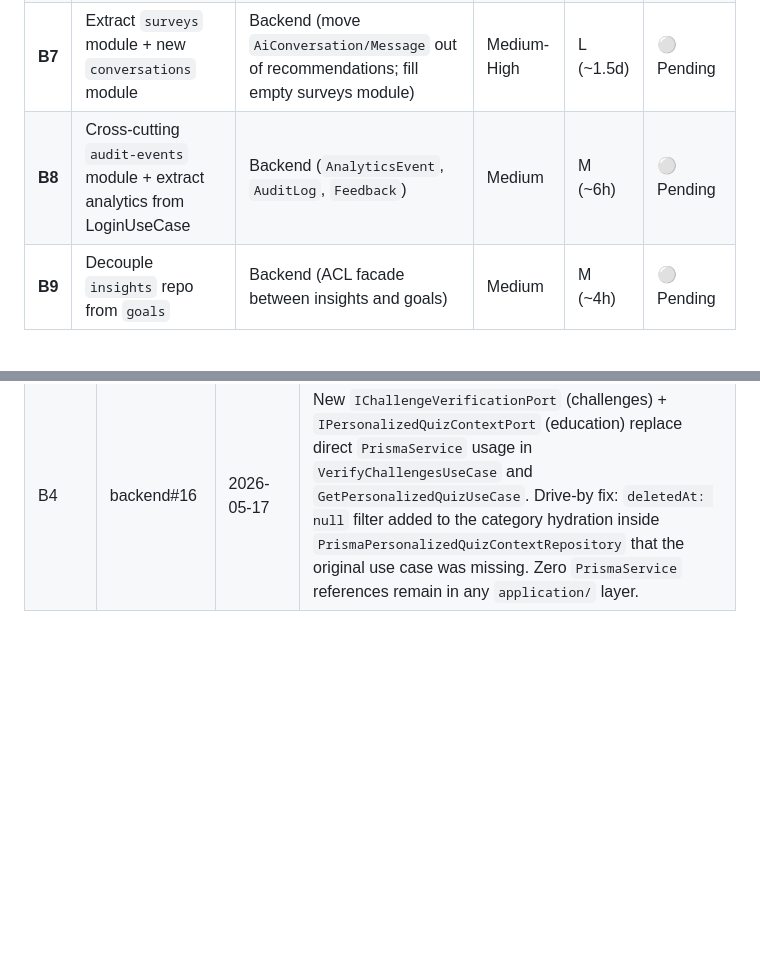
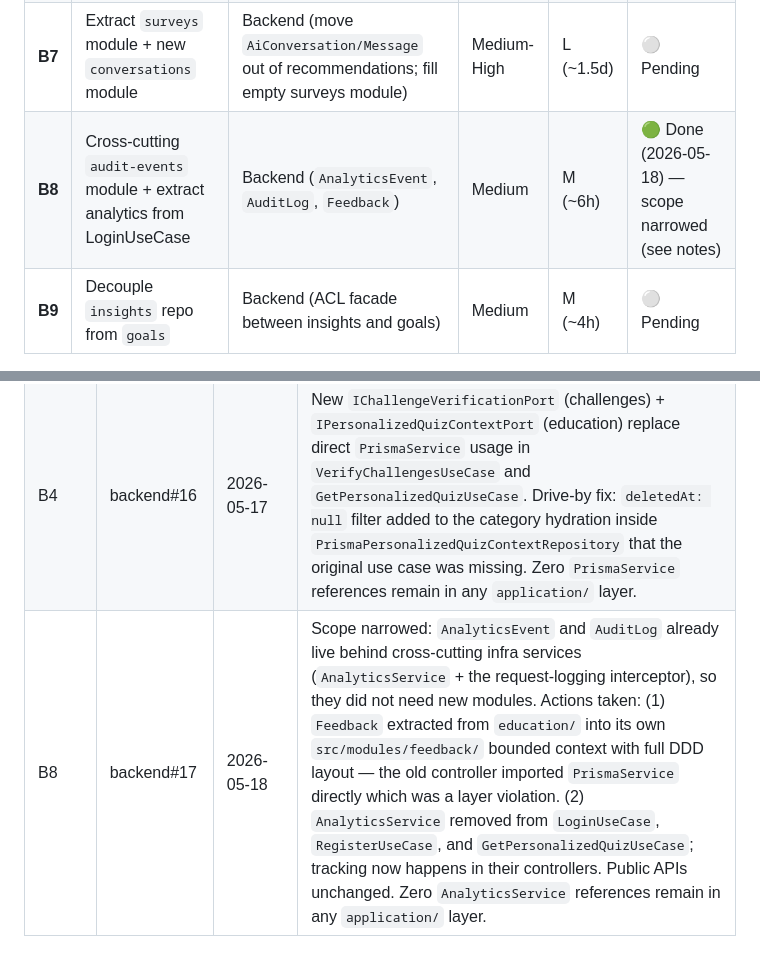
Before and after one commit to Tesis-2026/zenda_monorepo_app, a Markdown page: docs/architecture-compliance-plan.md, 2 parts joined by grey strips. Rendered like a GitHub page; blank space fills up the shorter version.

Commit message:
docs: mark B8 as Done in compliance plan
Co-Authored-By: Claude Opus 4.7 (1M context) <noreply@anthropic.com>

```diff
--- a/docs/architecture-compliance-plan.md
+++ b/docs/architecture-compliance-plan.md
@@ -60,7 +60,7 @@ Each batch ships as one commit on its own branch with PR to `develop`.
 | **B5** | Migrate `setState` business logic to Riverpod | Frontend (`ai_chat`, login lockout, quiz) | Medium | L (~6h) | ⚪ Pending |
 | **B6** | Create `financial-progress` module | Backend (wire `UserFinancialProgress` entity into DDD layers) | Medium | M (~4h) | 🟢 Done (2026-05-17) |
 | **B7** | Extract `surveys` module + new `conversations` module | Backend (move `AiConversation/Message` out of recommendations; fill empty surveys module) | Medium-High | L (~1.5d) | ⚪ Pending |
-| **B8** | Cross-cutting `audit-events` module + extract analytics from LoginUseCase | Backend (`AnalyticsEvent`, `AuditLog`, `Feedback`) | Medium | M (~6h) | ⚪ Pending |
+| **B8** | Cross-cutting `audit-events` module + extract analytics from LoginUseCase | Backend (`AnalyticsEvent`, `AuditLog`, `Feedback`) | Medium | M (~6h) | 🟢 Done (2026-05-18) — scope narrowed (see notes) |
 | **B9** | Decouple `insights` repo from `goals` | Backend (ACL facade between insights and goals) | Medium | M (~4h) | ⚪ Pending |
 
 **Legend:** ⚪ Pending · 🟡 In Progress · 🟢 Done · 🔴 Blocked
@@ -133,3 +133,4 @@ See audit findings (above) for full scope. To be detailed when each batch is sch
 | B3 | frontend#14 | 2026-05-17 | 16 files migrated to `context.pop()` / `ctx.pop()`. `lib/core/widgets/delete_confirm_sheet.dart` intentionally kept on `Navigator.pop` (low-level reusable widget should stay GoRouter-agnostic). 7 files gained the `go_router` import. `aiChatWelcomeDemo` extracted to ARB; `_ChatBubble` gained `isWelcome` flag to filter the welcome message from API history without string equality. |
 | B6 | backend#15 | 2026-05-17 | Full DDD module under `src/modules/financial-progress/` with all 4 layers, plus `IFinancialProgressRepository` exported for the future aggregation job. Exposes `GET /api/financial-progress` and `GET /api/financial-progress/current`. The job that *populates* snapshots is intentionally out of scope and will be a follow-up. |
 | B4 | backend#16 | 2026-05-17 | New `IChallengeVerificationPort` (challenges) + `IPersonalizedQuizContextPort` (education) replace direct `PrismaService` usage in `VerifyChallengesUseCase` and `GetPersonalizedQuizUseCase`. Drive-by fix: `deletedAt: null` filter added to the category hydration inside `PrismaPersonalizedQuizContextRepository` that the original use case was missing. Zero `PrismaService` references remain in any `application/` layer. |
+| B8 | backend#17 | 2026-05-18 | Scope narrowed: `AnalyticsEvent` and `AuditLog` already live behind cross-cutting infra services (`AnalyticsService` + the request-logging interceptor), so they did not need new modules. Actions taken: (1) `Feedback` extracted from `education/` into its own `src/modules/feedback/` bounded context with full DDD layout — the old controller imported `PrismaService` directly which was a layer violation. (2) `AnalyticsService` removed from `LoginUseCase`, `RegisterUseCase`, and `GetPersonalizedQuizUseCase`; tracking now happens in their controllers. Public APIs unchanged. Zero `AnalyticsService` references remain in any `application/` layer. |
```
